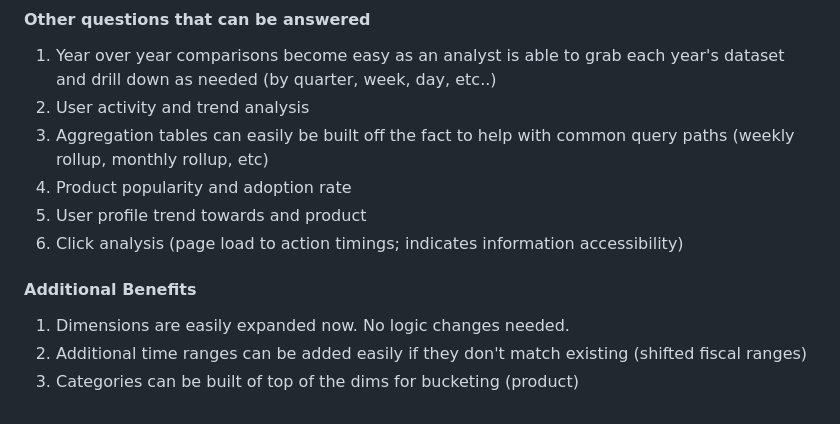
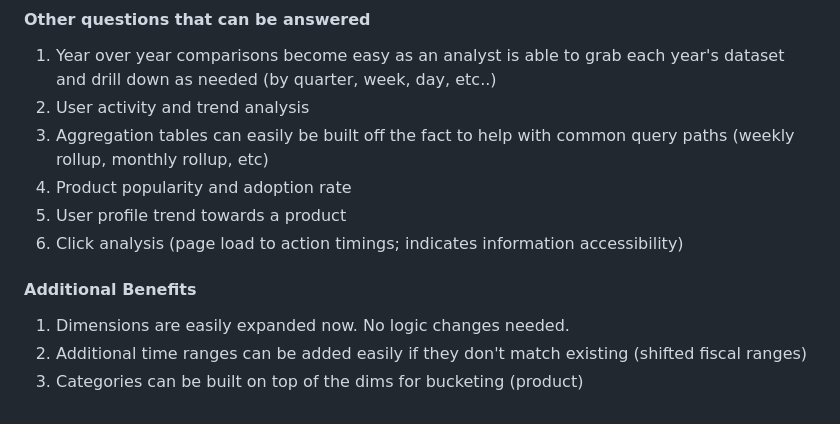
Before and after one commit to ilenos/data-model, a Markdown page: README.md, the part around the change. Rendered like a GitHub page.

Commit message:
^fix: grammar/spelling

```diff
--- a/README.md
+++ b/README.md
@@ -183,10 +183,10 @@ SELECT *
 2. User activity and trend analysis
 3. Aggregation tables can easily be built off the fact to help with common query paths (weekly rollup, monthly rollup, etc)
 4. Product popularity and adoption rate
-5. User profile trend towards and product
+5. User profile trend towards a product
 6. Click analysis (page load to action timings; indicates information accessibility)
 
 #### Additional Benefits
 1. Dimensions are easily expanded now. No logic changes needed.
 2. Additional time ranges can be added easily if they don't match existing (shifted fiscal ranges)
-3. Categories can be built of top of the dims for bucketing (product)
+3. Categories can be built on top of the dims for bucketing (product)
```
